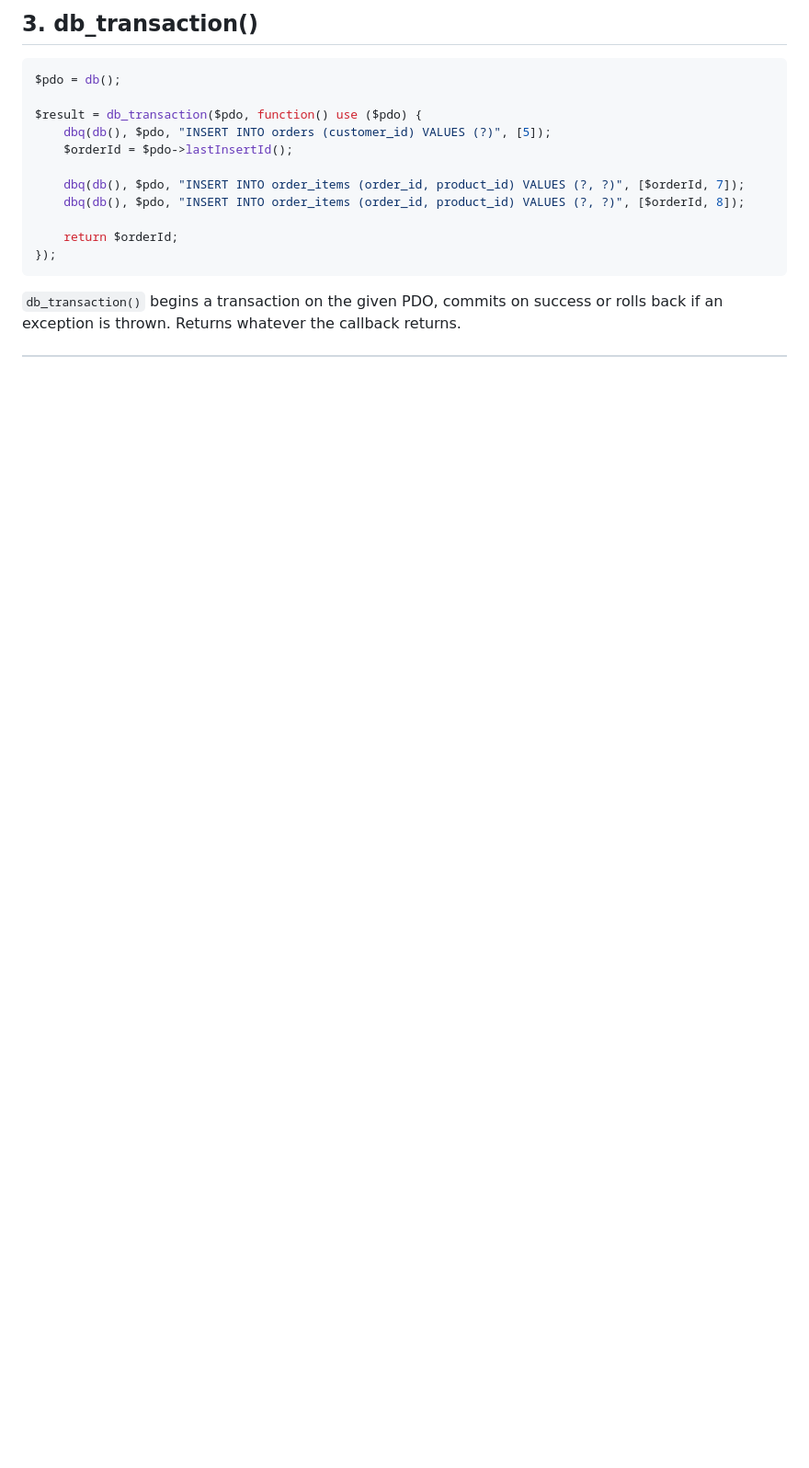
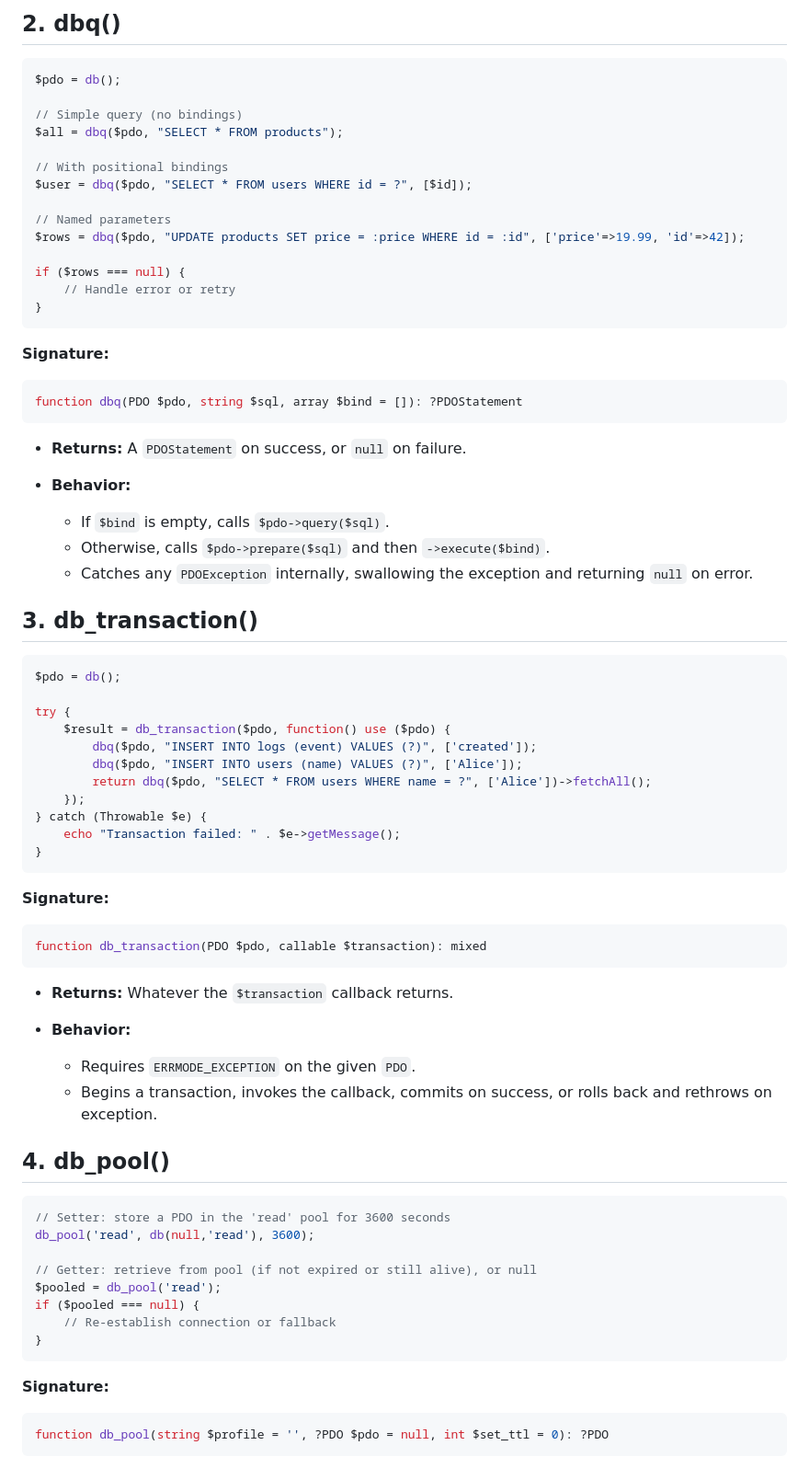
Before and after one commit to lareponse/badhat, a Markdown page: add/doc/db.md, the part around the change printed below. Shown: that part at 92% size. Drawn GitHub-style; blank space fills up the shorter version.

````diff
--- a/add/doc/db.md
+++ b/add/doc/db.md
@@ -84,18 +71,83 @@ $rows  = dbq(db(), $pdo, "UPDATE products SET price = :price WHERE id = :id", ['
 
-## 3. db_transaction()
+
+## 2. dbq()
 
 ```php
 $pdo = db();
 
-$result = db_transaction($pdo, function() use ($pdo) {
-    dbq(db(), $pdo, "INSERT INTO orders (customer_id) VALUES (?)", [5]);
-    $orderId = $pdo->lastInsertId();
+// Simple query (no bindings)
+$all = dbq($pdo, "SELECT * FROM products");
 
-    dbq(db(), $pdo, "INSERT INTO order_items (order_id, product_id) VALUES (?, ?)", [$orderId, 7]);
-    dbq(db(), $pdo, "INSERT INTO order_items (order_id, product_id) VALUES (?, ?)", [$orderId, 8]);
+// With positional bindings
+$user = dbq($pdo, "SELECT * FROM users WHERE id = ?", [$id]);
 
-    return $orderId;
-});
+// Named parameters
+$rows = dbq($pdo, "UPDATE products SET price = :price WHERE id = :id", ['price'=>19.99, 'id'=>42]);
+
+if ($rows === null) {
+    // Handle error or retry
+}
 ```
 
-`db_transaction()` begins a transaction on the given PDO, commits on success or rolls back if an exception is thrown. Returns whatever the callback returns.
+**Signature:**
+
+```php
+function dbq(PDO $pdo, string $sql, array $bind = []): ?PDOStatement
+```
+
+* **Returns:** A `PDOStatement` on success, or `null` on failure.
+* **Behavior:**
+
+  * If `$bind` is empty, calls `$pdo->query($sql)`.
+  * Otherwise, calls `$pdo->prepare($sql)` and then `->execute($bind)`.
+  * Catches any `PDOException` internally, swallowing the exception and returning `null` on error.
+
+
+## 3. db\_transaction()
+
+```php
+$pdo = db();
+
+try {
+    $result = db_transaction($pdo, function() use ($pdo) {
+        dbq($pdo, "INSERT INTO logs (event) VALUES (?)", ['created']);
+        dbq($pdo, "INSERT INTO users (name) VALUES (?)", ['Alice']);
+        return dbq($pdo, "SELECT * FROM users WHERE name = ?", ['Alice'])->fetchAll();
+    });
+} catch (Throwable $e) {
+    echo "Transaction failed: " . $e->getMessage();
+}
+```
+
+**Signature:**
+
+```php
+function db_transaction(PDO $pdo, callable $transaction): mixed
+```
+
+* **Returns:** Whatever the `$transaction` callback returns.
+* **Behavior:**
+
+  * Requires `ERRMODE_EXCEPTION` on the given `PDO`.
+  * Begins a transaction, invokes the callback, commits on success, or rolls back and rethrows on exception.
+
+
+## 4. db\_pool()
+
+```php
+// Setter: store a PDO in the 'read' pool for 3600 seconds
+db_pool('read', db(null,'read'), 3600);
+
+// Getter: retrieve from pool (if not expired or still alive), or null
+$pooled = db_pool('read');
+if ($pooled === null) {
+    // Re-establish connection or fallback
+}
+```
+
+**Signature:**
+
+```php
+function db_pool(string $profile = '', ?PDO $pdo = null, int $set_ttl = 0): ?PDO
+```
+
````
Also changed, not shown: other parts of add/doc/db.md (+61 -88 lines).
